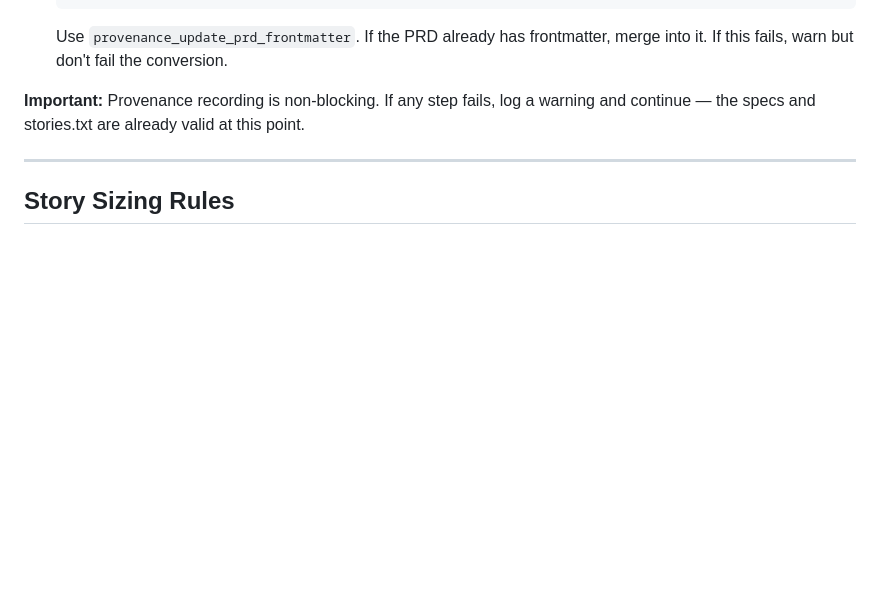
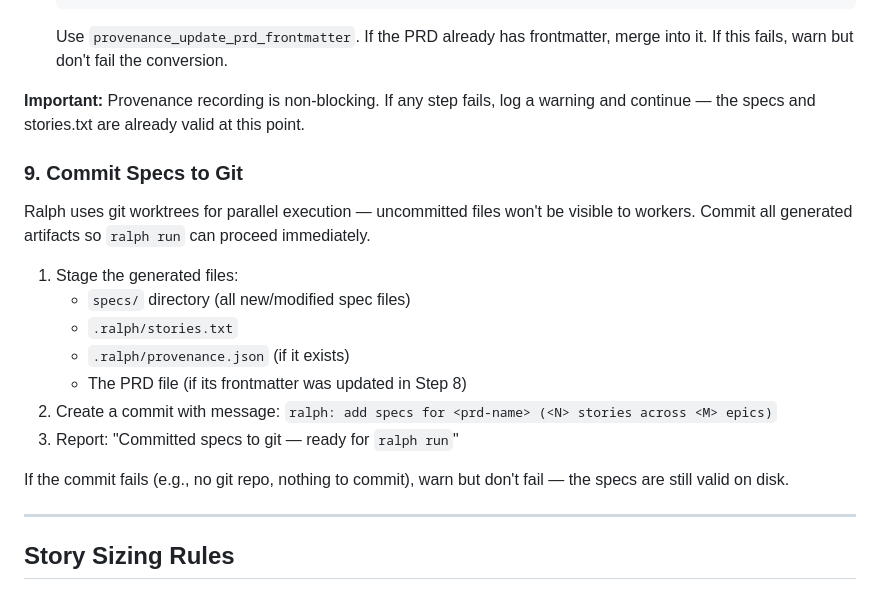
Before and after one commit to becerra-alberto/ralphetamine, a Markdown page: commands/ralph-v2/step_2-create-epics-and-stories-from-prd.md, the part around the change. Rendered like a GitHub page; blank space fills up the shorter version.

Commit message:
feat: auto-commit specs to git after /ralph generation
Worktrees only see committed files, so uncommitted specs aren't visible
to parallel workers. Adding a final step ensures `ralph run` works
immediately after `/ralph` without manual git add/commit.

Co-Authored-By: Claude Opus 4.6 <noreply@anthropic.com>

```diff
--- a/commands/ralph-v2/step_2-create-epics-and-stories-from-prd.md
+++ b/commands/ralph-v2/step_2-create-epics-and-stories-from-prd.md
@@ -290,6 +290,20 @@ After validation passes, record the PRD-to-specs conversion for traceability. Th
 
 **Important:** Provenance recording is non-blocking. If any step fails, log a warning and continue — the specs and stories.txt are already valid at this point.
 
+### 9. Commit Specs to Git
+
+Ralph uses git worktrees for parallel execution — uncommitted files won't be visible to workers. Commit all generated artifacts so `ralph run` can proceed immediately.
+
+1. Stage the generated files:
+   - `specs/` directory (all new/modified spec files)
+   - `.ralph/stories.txt`
+   - `.ralph/provenance.json` (if it exists)
+   - The PRD file (if its frontmatter was updated in Step 8)
+2. Create a commit with message: `ralph: add specs for <prd-name> (<N> stories across <M> epics)`
+3. Report: "Committed specs to git — ready for `ralph run`"
+
+If the commit fails (e.g., no git repo, nothing to commit), warn but don't fail — the specs are still valid on disk.
+
 ---
 
 ## Story Sizing Rules
```
